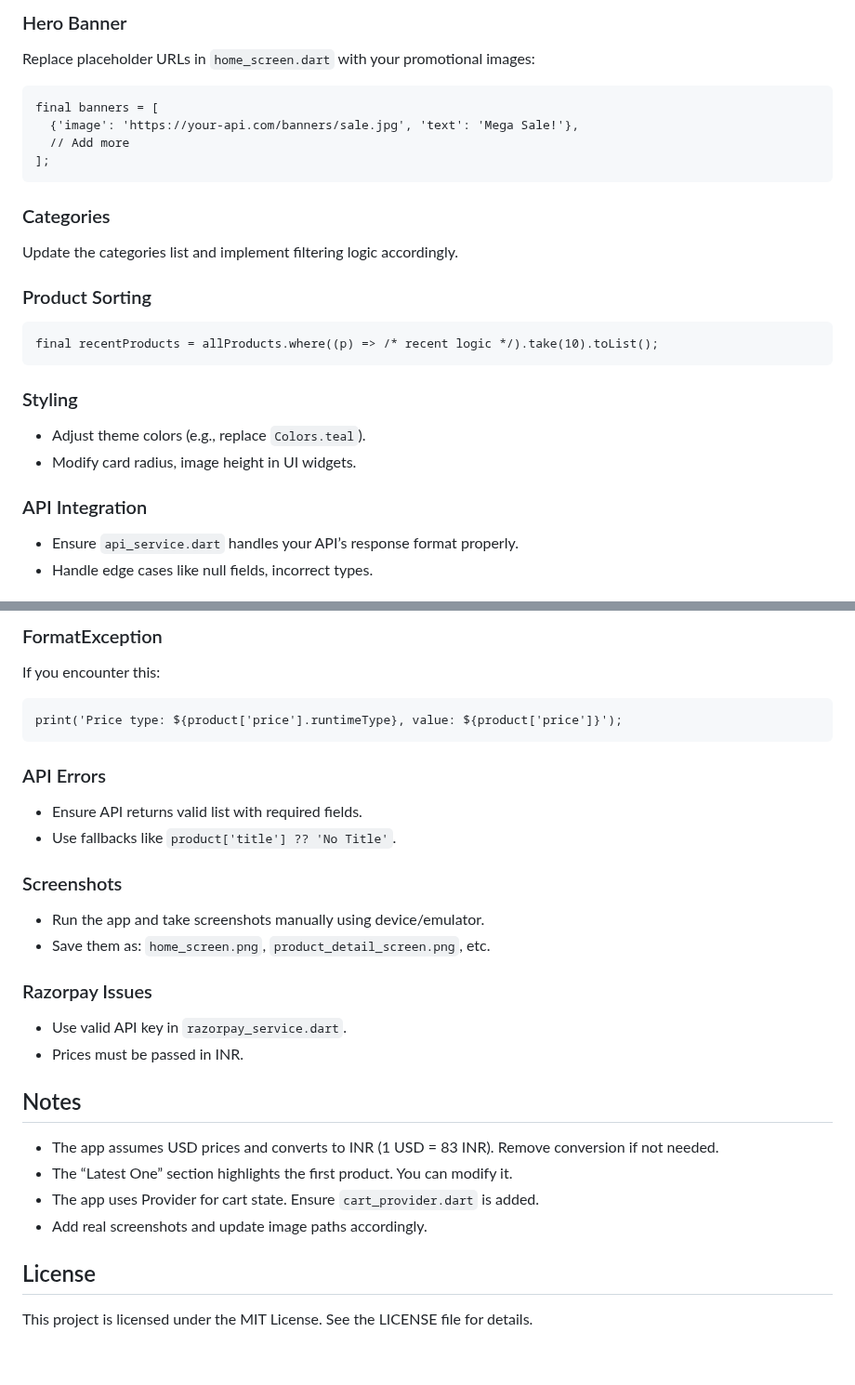
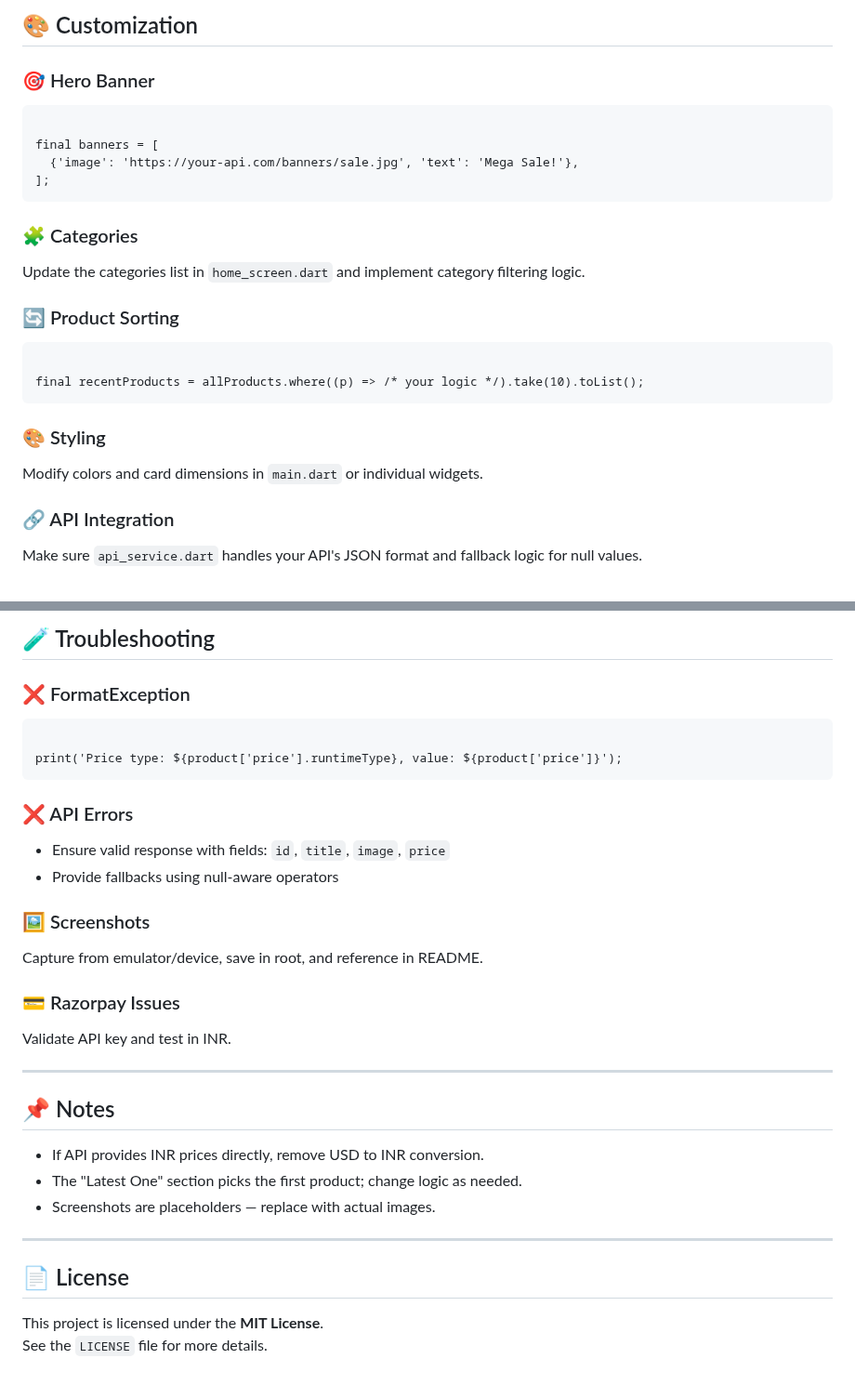
Before and after one commit to iayr1/shopingbag, a Markdown page: README.md, 2 parts joined by grey strips. Shown at 93% size. GitHub-like rendering.

```diff
--- a/README.md
+++ b/README.md
@@ -149,26 +122,24 @@ cd shoptrend</code></pre>
 
-  <h3>Hero Banner</h3>
-  <p>Replace placeholder URLs in <code>home_screen.dart</code> with your promotional images:</p>
-  <pre><code>final banners = [
+<h2>🎨 Customization</h2>
+
+<h3>🎯 Hero Banner</h3>
+<pre><code>
+final banners = [
   {'image': 'https://your-api.com/banners/sale.jpg', 'text': 'Mega Sale!'},
-  // Add more
-];</code></pre>
+];
+</code></pre>
 
-  <h3>Categories</h3>
-  <p>Update the categories list and implement filtering logic accordingly.</p>
+<h3>🧩 Categories</h3>
+<p>Update the categories list in <code>home_screen.dart</code> and implement category filtering logic.</p>
 
-  <h3>Product Sorting</h3>
-  <pre><code>final recentProducts = allProducts.where((p) => /* recent logic */).take(10).toList();</code></pre>
+<h3>🔄 Product Sorting</h3>
+<pre><code>
+final recentProducts = allProducts.where((p) => /* your logic */).take(10).toList();
+</code></pre>
 
-  <h3>Styling</h3>
-  <ul>
-    <li>Adjust theme colors (e.g., replace <code>Colors.teal</code>).</li>
-    <li>Modify card radius, image height in UI widgets.</li>
-  </ul>
+<h3>🎨 Styling</h3>
+<p>Modify colors and card dimensions in <code>main.dart</code> or individual widgets.</p>
 
-  <h3>API Integration</h3>
-  <ul>
-    <li>Ensure <code>api_service.dart</code> handles your API’s response format properly.</li>
-    <li>Handle edge cases like null fields, incorrect types.</li>
-  </ul>
+<h3>🔗 API Integration</h3>
+<p>Make sure <code>api_service.dart</code> handles your API's JSON format and fallback logic for null values.</p>
 
@@ -176,36 +147,35 @@ cd shoptrend</code></pre>
 
-  <h3>FormatException</h3>
-  <p>If you encounter this:</p>
-  <pre><code>print('Price type: ${product['price'].runtimeType}, value: ${product['price']}');</code></pre>
+<h2>🧪 Troubleshooting</h2>
 
-  <h3>API Errors</h3>
-  <ul>
-    <li>Ensure API returns valid list with required fields.</li>
-    <li>Use fallbacks like <code>product['title'] ?? 'No Title'</code>.</li>
-  </ul>
+<h3>❌ FormatException</h3>
+<pre><code>
+print('Price type: ${product['price'].runtimeType}, value: ${product['price']}');
+</code></pre>
 
-  <h3>Screenshots</h3>
-  <ul>
-    <li>Run the app and take screenshots manually using device/emulator.</li>
-    <li>Save them as: <code>home_screen.png</code>, <code>product_detail_screen.png</code>, etc.</li>
-  </ul>
+<h3>❌ API Errors</h3>
+<ul>
+  <li>Ensure valid response with fields: <code>id</code>, <code>title</code>, <code>image</code>, <code>price</code></li>
+  <li>Provide fallbacks using null-aware operators</li>
+</ul>
 
-  <h3>Razorpay Issues</h3>
-  <ul>
-    <li>Use valid API key in <code>razorpay_service.dart</code>.</li>
-    <li>Prices must be passed in INR.</li>
-  </ul>
+<h3>🖼️ Screenshots</h3>
+<p>Capture from emulator/device, save in root, and reference in README.</p>
 
-  <h2>Notes</h2>
-  <ul>
-    <li>The app assumes USD prices and converts to INR (1 USD = 83 INR). Remove conversion if not needed.</li>
-    <li>The “Latest One” section highlights the first product. You can modify it.</li>
-    <li>The app uses Provider for cart state. Ensure <code>cart_provider.dart</code> is added.</li>
-    <li>Add real screenshots and update image paths accordingly.</li>
-  </ul>
+<h3>💳 Razorpay Issues</h3>
+<p>Validate API key and test in INR.</p>
 
-  <h2>License</h2>
-  <p>This project is licensed under the MIT License. See the LICENSE file for details.</p>
+<hr/>
 
-</body>
-</html>
+<h2>📌 Notes</h2>
+
+<ul>
+  <li>If API provides INR prices directly, remove USD to INR conversion.</li>
+  <li>The "Latest One" section picks the first product; change logic as needed.</li>
+  <li>Screenshots are placeholders — replace with actual images.</li>
+</ul>
+
+<hr/>
+
+<h2>📄 License</h2>
+<p>This project is licensed under the <strong>MIT License</strong>.<br/>
+See the <code>LICENSE</code> file for more details.</p>
```
Also changed, not shown: other parts of README.md (+94 -121 lines).
